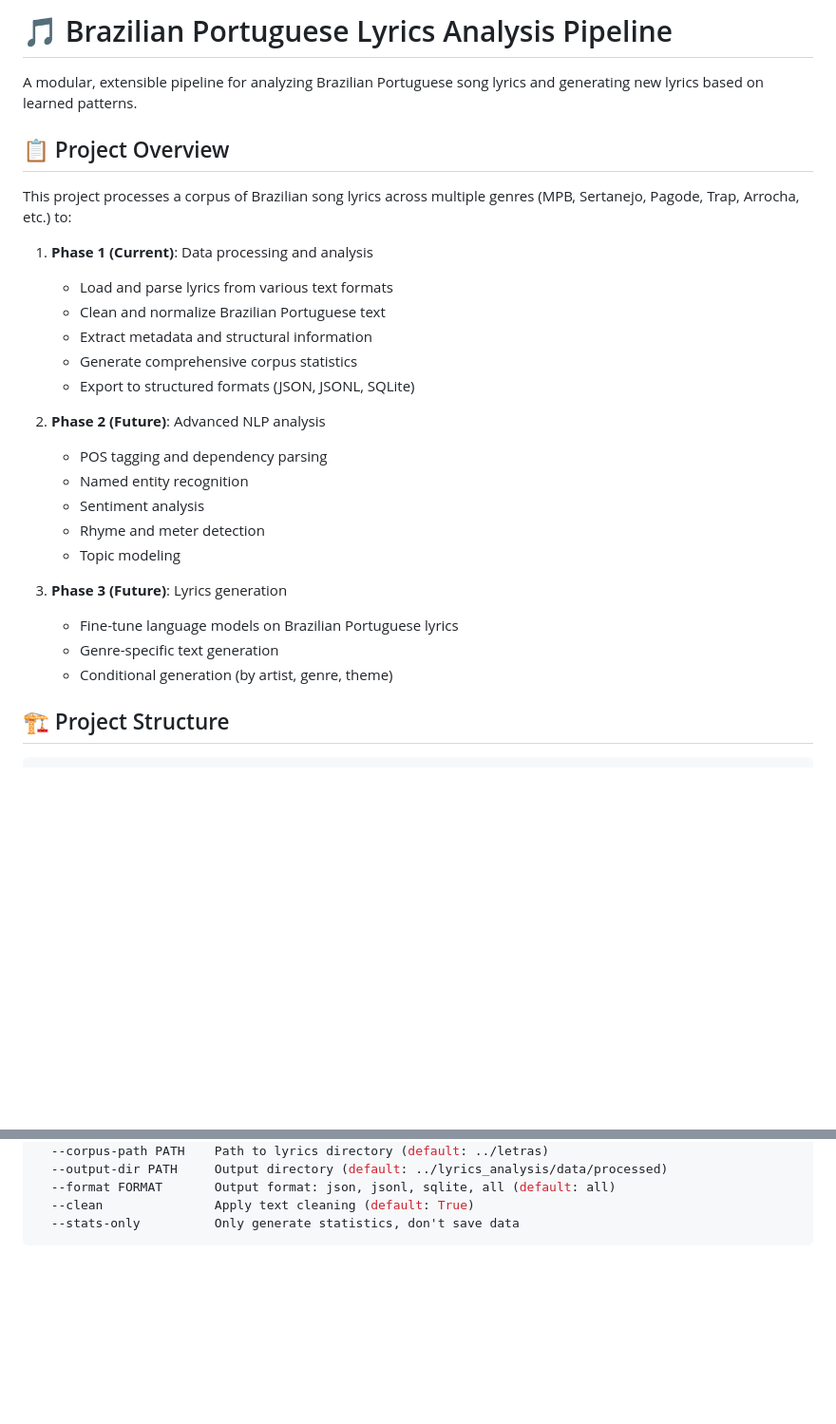
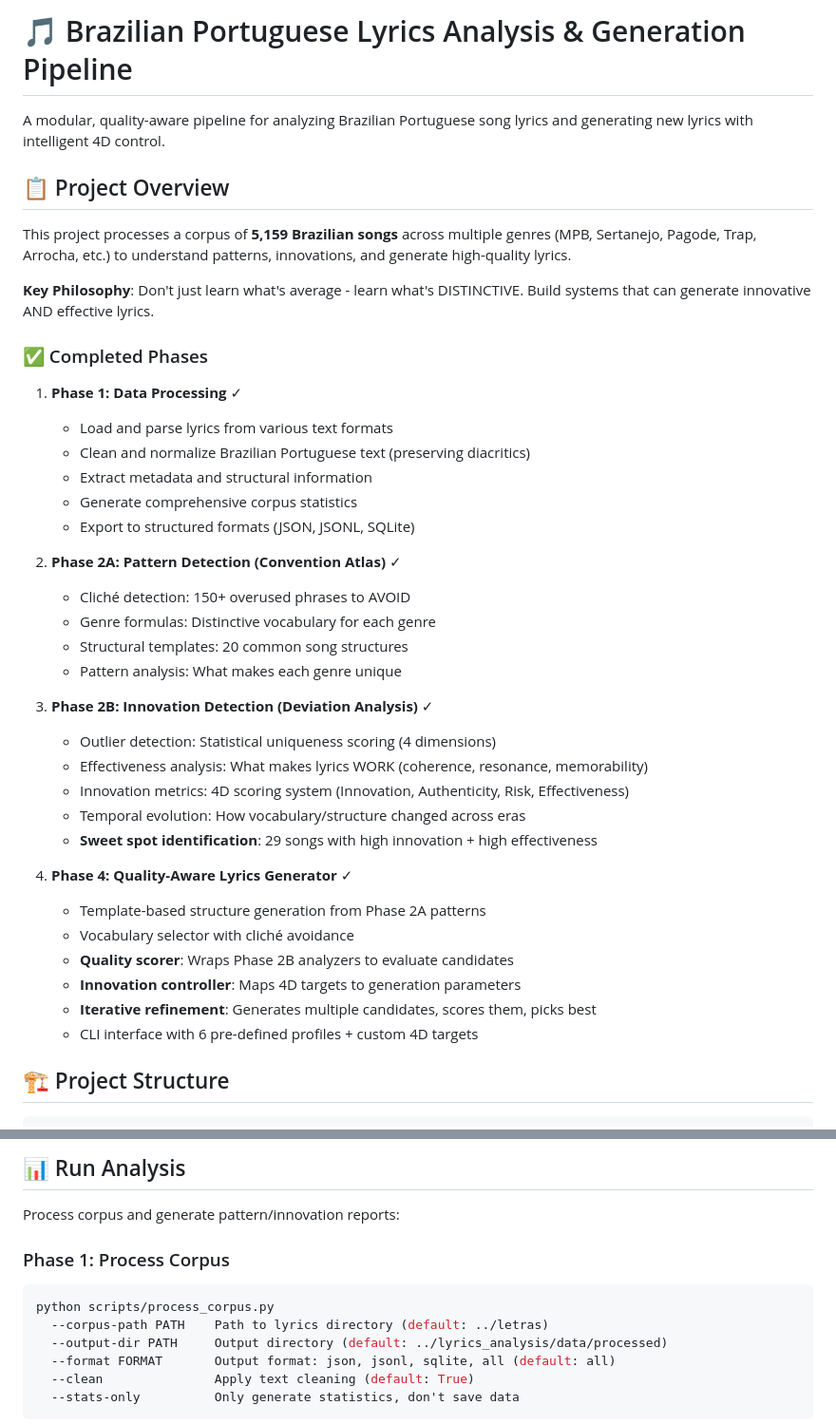
Before and after one commit to guitorte/musicas, a Markdown page: lyrics_analysis/README.md, 2 parts joined by grey strips. Shown at 95% size. Rendered like a GitHub page; blank space fills up the shorter version.

````diff
--- a/lyrics_analysis/README.md
+++ b/lyrics_analysis/README.md
@@ -1,29 +1,42 @@
-# 🎵 Brazilian Portuguese Lyrics Analysis Pipeline
+# 🎵 Brazilian Portuguese Lyrics Analysis & Generation Pipeline
 
-A modular, extensible pipeline for analyzing Brazilian Portuguese song lyrics and generating new lyrics based on learned patterns.
+A modular, quality-aware pipeline for analyzing Brazilian Portuguese song lyrics and generating new lyrics with intelligent 4D control.
 
 ## 📋 Project Overview
 
-This project processes a corpus of Brazilian song lyrics across multiple genres (MPB, Sertanejo, Pagode, Trap, Arrocha, etc.) to:
+This project processes a corpus of **5,159 Brazilian songs** across multiple genres (MPB, Sertanejo, Pagode, Trap, Arrocha, etc.) to understand patterns, innovations, and generate high-quality lyrics.
 
-1. **Phase 1 (Current)**: Data processing and analysis
+**Key Philosophy**: Don't just learn what's average - learn what's DISTINCTIVE. Build systems that can generate innovative AND effective lyrics.
+
+### ✅ Completed Phases
+
+1. **Phase 1: Data Processing** ✓
    - Load and parse lyrics from various text formats
-   - Clean and normalize Brazilian Portuguese text
+   - Clean and normalize Brazilian Portuguese text (preserving diacritics)
    - Extract metadata and structural information
    - Generate comprehensive corpus statistics
    - Export to structured formats (JSON, JSONL, SQLite)
 
-2. **Phase 2 (Future)**: Advanced NLP analysis
-   - POS tagging and dependency parsing
-   - Named entity recognition
-   - Sentiment analysis
-   - Rhyme and meter detection
-   - Topic modeling
+2. **Phase 2A: Pattern Detection (Convention Atlas)** ✓
+   - Cliché detection: 150+ overused phrases to AVOID
+   - Genre formulas: Distinctive vocabulary for each genre
+   - Structural templates: 20 common song structures
+   - Pattern analysis: What makes each genre unique
 
-3. **Phase 3 (Future)**: Lyrics generation
-   - Fine-tune language models on Brazilian Portuguese lyrics
-   - Genre-specific text generation
-   - Conditional generation (by artist, genre, theme)
+3. **Phase 2B: Innovation Detection (Deviation Analysis)** ✓
+   - Outlier detection: Statistical uniqueness scoring (4 dimensions)
+   - Effectiveness analysis: What makes lyrics WORK (coherence, resonance, memorability)
+   - Innovation metrics: 4D scoring system (Innovation, Authenticity, Risk, Effectiveness)
+   - Temporal evolution: How vocabulary/structure changed across eras
+   - **Sweet spot identification**: 29 songs with high innovation + high effectiveness
+
+4. **Phase 4: Quality-Aware Lyrics Generator** ✓
+   - Template-based structure generation from Phase 2A patterns
+   - Vocabulary selector with cliché avoidance
+   - **Quality scorer**: Wraps Phase 2B analyzers to evaluate candidates
+   - **Innovation controller**: Maps 4D targets to generation parameters
+   - **Iterative refinement**: Generates multiple candidates, scores them, picks best
+   - CLI interface with 6 pre-defined profiles + custom 4D targets
 
 ## 🏗️ Project Structure
 
@@ -101,3 +155,11 @@ Options:
+## 📊 Run Analysis
+
+Process corpus and generate pattern/innovation reports:
+
+### Phase 1: Process Corpus
+
+```bash
+python scripts/process_corpus.py
   --corpus-path PATH    Path to lyrics directory (default: ../letras)
   --output-dir PATH     Output directory (default: ../lyrics_analysis/data/processed)
   --format FORMAT       Output format: json, jsonl, sqlite, all (default: all)
````
Also changed, not shown: other parts of lyrics_analysis/README.md (+57 -16 lines).
